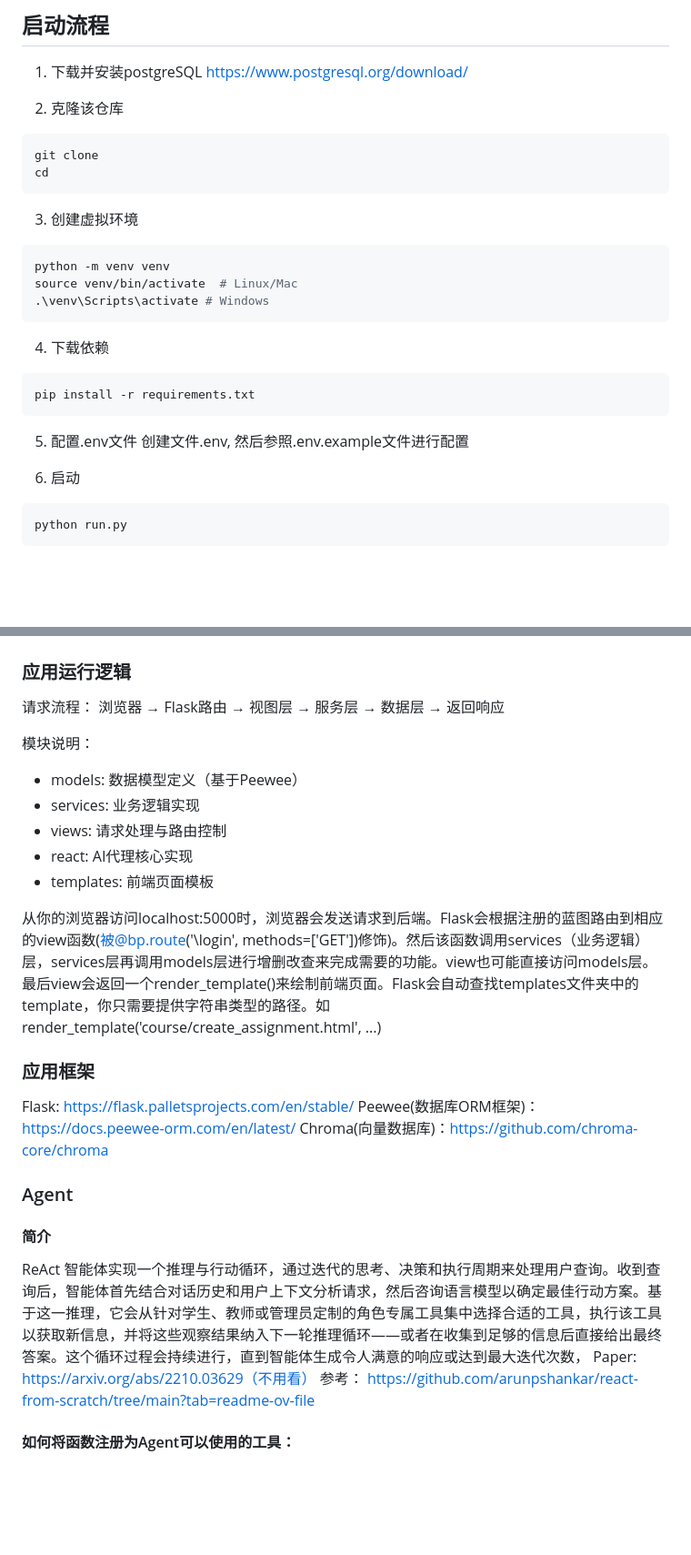
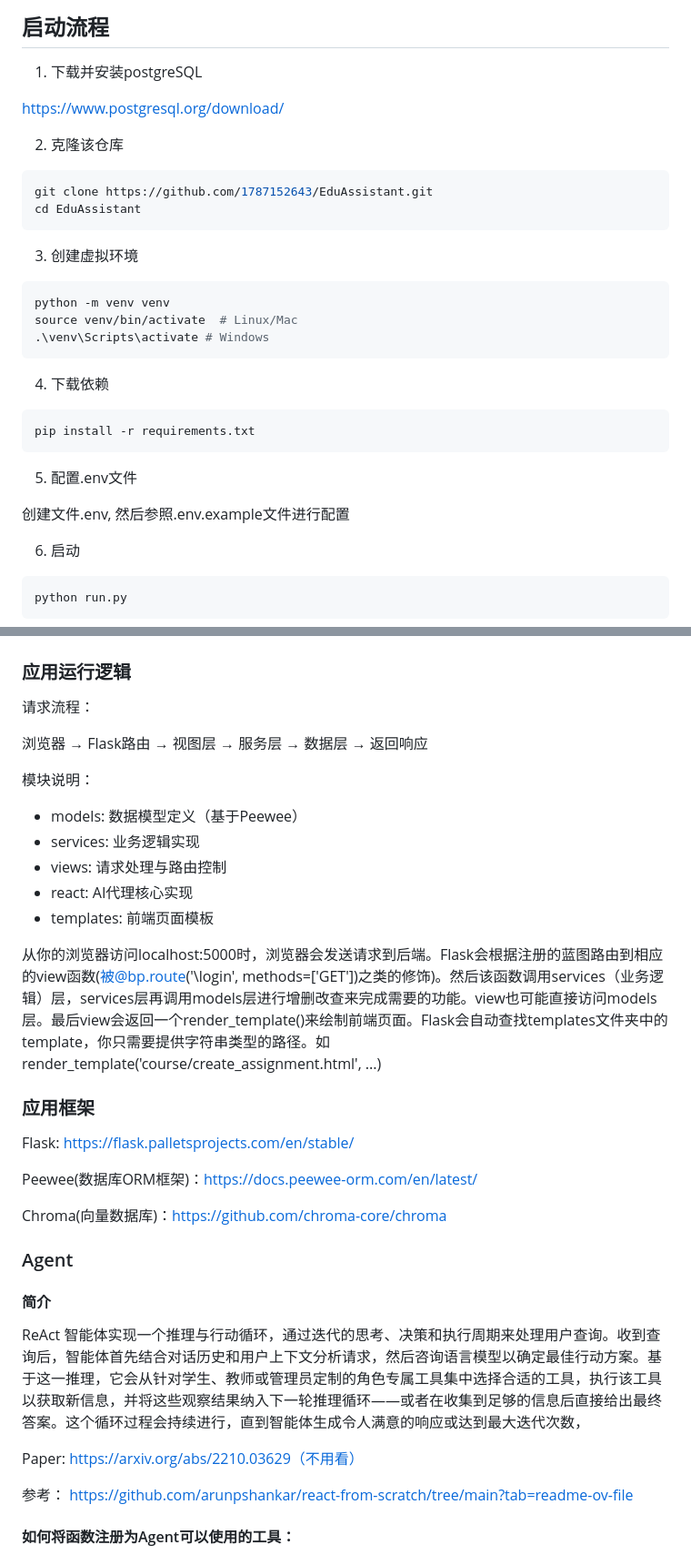
Before and after one commit to Lazyover/EduAssistant, a Markdown page: README.md, 2 parts joined by grey strips. Shown at 91% size. Rendered like a GitHub page; blank space fills up the shorter version.

Commit message:
修改README

````diff
--- a/README.md
+++ b/README.md
@@ -28,12 +28,13 @@
 
 ## 启动流程
 1. 下载并安装postgreSQL
+
 https://www.postgresql.org/download/
 
 2. 克隆该仓库
 ```bash
-git clone
-cd
+git clone https://github.com/1787152643/EduAssistant.git
+cd EduAssistant
 ```
 3. 创建虚拟环境
 ```bash
@@ -46,6 +47,7 @@ source venv/bin/activate  # Linux/Mac
 pip install -r requirements.txt
 ```
 5. 配置.env文件
+
 创建文件.env, 然后参照.env.example文件进行配置
 
 6. 启动
@@ -64,6 +66,7 @@ python reset_database.py
 ### 应用运行逻辑
 
 请求流程：
+
 浏览器 → Flask路由 → 视图层 → 服务层 → 数据层 → 返回响应
 
 模块说明：
@@ -73,19 +76,23 @@ python reset_database.py
 - react: AI代理核心实现
 - templates: 前端页面模板
 
-从你的浏览器访问localhost:5000时，浏览器会发送请求到后端。Flask会根据注册的蓝图路由到相应的view函数(被@bp.route('\login', methods=['GET'])修饰)。然后该函数调用services（业务逻辑）层，services层再调用models层进行增删改查来完成需要的功能。view也可能直接访问models层。最后view会返回一个render_template()来绘制前端页面。Flask会自动查找templates文件夹中的template，你只需要提供字符串类型的路径。如render_template('course/create_assignment.html', ...)
+从你的浏览器访问localhost:5000时，浏览器会发送请求到后端。Flask会根据注册的蓝图路由到相应的view函数(被@bp.route('\login', methods=['GET'])之类的修饰)。然后该函数调用services（业务逻辑）层，services层再调用models层进行增删改查来完成需要的功能。view也可能直接访问models层。最后view会返回一个render_template()来绘制前端页面。Flask会自动查找templates文件夹中的template，你只需要提供字符串类型的路径。如render_template('course/create_assignment.html', ...)
 
 
 
 ### 应用框架
 Flask: https://flask.palletsprojects.com/en/stable/
+
 Peewee(数据库ORM框架)：https://docs.peewee-orm.com/en/latest/
+
 Chroma(向量数据库)：https://github.com/chroma-core/chroma
 
 ### Agent
 #### 简介
 ReAct 智能体实现一个推理与行动循环，通过迭代的思考、决策和执行周期来处理用户查询。收到查询后，智能体首先结合对话历史和用户上下文分析请求，然后咨询语言模型以确定最佳行动方案。基于这一推理，它会从针对学生、教师或管理员定制的角色专属工具集中选择合适的工具，执行该工具以获取新信息，并将这些观察结果纳入下一轮推理循环——或者在收集到足够的信息后直接给出最终答案。这个循环过程会持续进行，直到智能体生成令人满意的响应或达到最大迭代次数，
+
 Paper: https://arxiv.org/abs/2210.03629（不用看）
+
 参考： https://github.com/arunpshankar/react-from-scratch/tree/main?tab=readme-ov-file
 
 #### 如何将函数注册为Agent可以使用的工具：
````
Also changed, not shown: other parts of README.md (+14 -0 lines).
